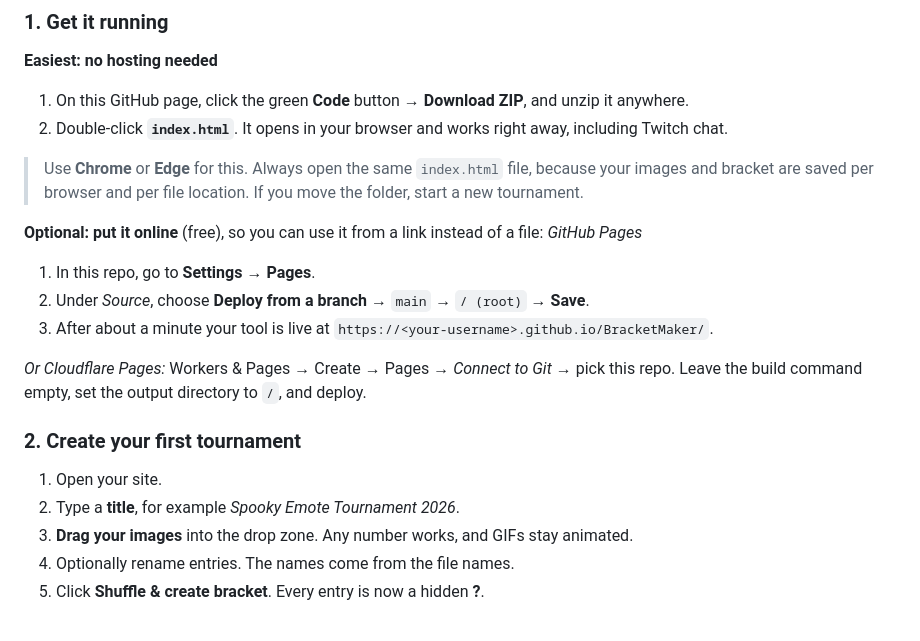
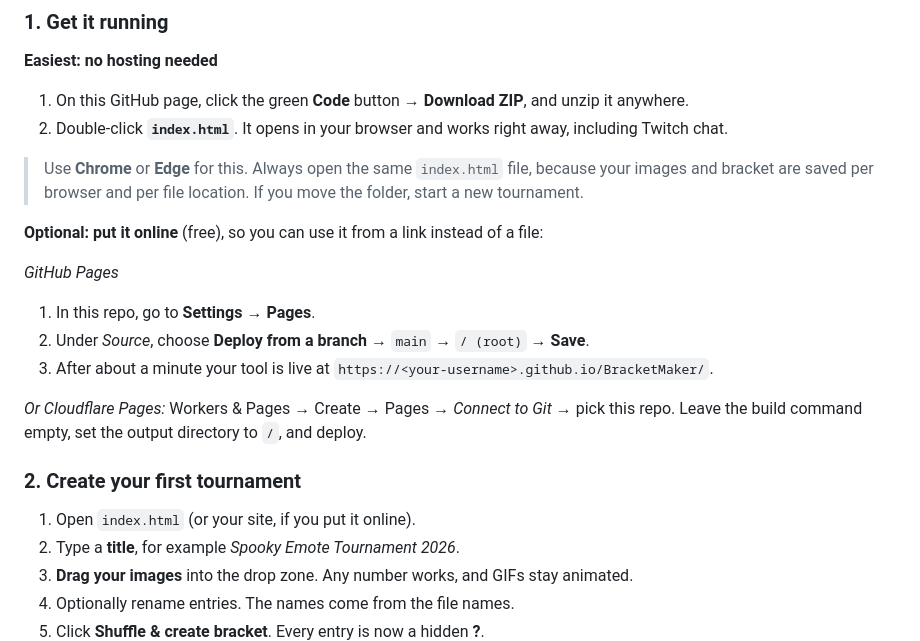
Before and after one commit to RandyVie/BracketMaker, a Markdown page: README.md, the part around the change. Rendered like a GitHub page; blank space fills up the shorter version.

Commit message:
README wording
Co-Authored-By: Claude Opus 5.5 <noreply@anthropic.com>

```diff
--- a/README.md
+++ b/README.md
@@ -15,6 +15,7 @@ There is no server or database, and no Twitch login is needed.
 > Use **Chrome** or **Edge** for this. Always open the same `index.html` file, because your images and bracket are saved per browser and per file location. If you move the folder, start a new tournament.
 
 **Optional: put it online** (free), so you can use it from a link instead of a file:
+
 *GitHub Pages*
 1. In this repo, go to **Settings → Pages**.
 2. Under *Source*, choose **Deploy from a branch** → `main` → `/ (root)` → **Save**.
@@ -23,7 +24,7 @@ There is no server or database, and no Twitch login is needed.
 *Or Cloudflare Pages:* Workers & Pages → Create → Pages → *Connect to Git* → pick this repo. Leave the build command empty, set the output directory to `/`, and deploy.
 
 ### 2. Create your first tournament
-1. Open your site.
+1. Open `index.html` (or your site, if you put it online).
 2. Type a **title**, for example *Spooky Emote Tournament 2026*.
 3. **Drag your images** into the drop zone. Any number works, and GIFs stay animated.
 4. Optionally rename entries. The names come from the file names.
```
